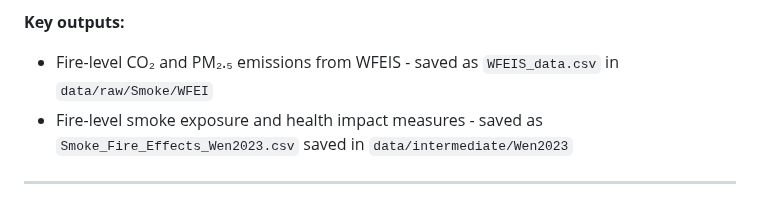
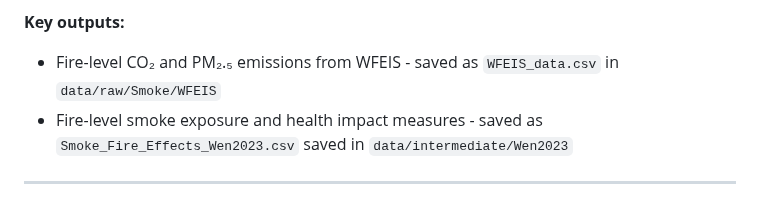
Before and after one commit to frederikstrabo/cost-effective-fuel-treatments, a Markdown page: PIPELINE.md, the part around the change. GitHub-like rendering.

```diff
--- a/PIPELINE.md
+++ b/PIPELINE.md
@@ -61,7 +61,7 @@ Assemble fire-level emissions and smoke exposure measures used to quantify air q
   Uses data and code from Wen et al. (2023) to get population-day weighted PM2.5 smoke exposure estimates for fires in our sample
 
 **Key outputs:**
-- Fire-level CO₂ and PM₂.₅ emissions from WFEIS - saved as `WFEIS_data.csv` in `data/raw/Smoke/WFEI`
+- Fire-level CO₂ and PM₂.₅ emissions from WFEIS - saved as `WFEIS_data.csv` in `data/raw/Smoke/WFEIS`
 - Fire-level smoke exposure and health impact measures - saved as `Smoke_Fire_Effects_Wen2023.csv` saved in `data/intermediate/Wen2023`
 
 ---
```
